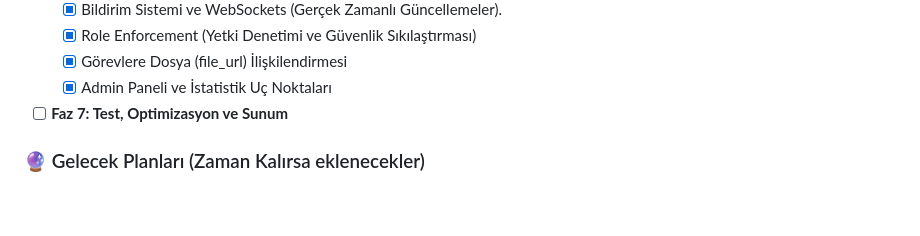
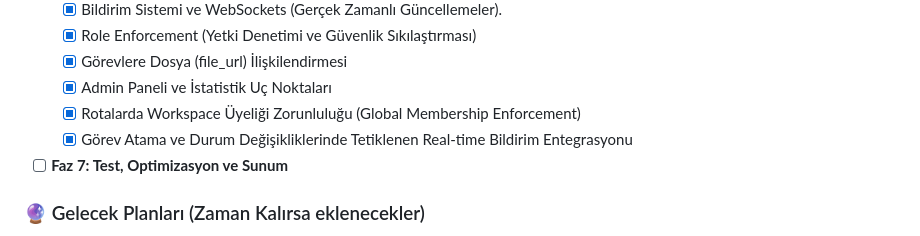
Before and after one commit to ozclktahir/staj-projesi, a Markdown page: PROGRESS.md, the part around the change. GitHub-like rendering; blank space fills up the shorter version.

Commit message:
docs: update progress.md with membership security and notification integration
Co-authored-by: Cursor <cursoragent@cursor.com>

```diff
--- a/PROGRESS.md
+++ b/PROGRESS.md
@@ -42,6 +42,8 @@
   - [x] Role Enforcement (Yetki Denetimi ve Güvenlik Sıkılaştırması)
   - [x] Görevlere Dosya (file_url) İlişkilendirmesi
   - [x] Admin Paneli ve İstatistik Uç Noktaları
+  - [x] Rotalarda Workspace Üyeliği Zorunluluğu (Global Membership Enforcement)
+  - [x] Görev Atama ve Durum Değişikliklerinde Tetiklenen Real-time Bildirim Entegrasyonu
 - [ ] **Faz 7: Test, Optimizasyon ve Sunum**
 
 ### 🔮 Gelecek Planları (Zaman Kalırsa eklenecekler)
```
